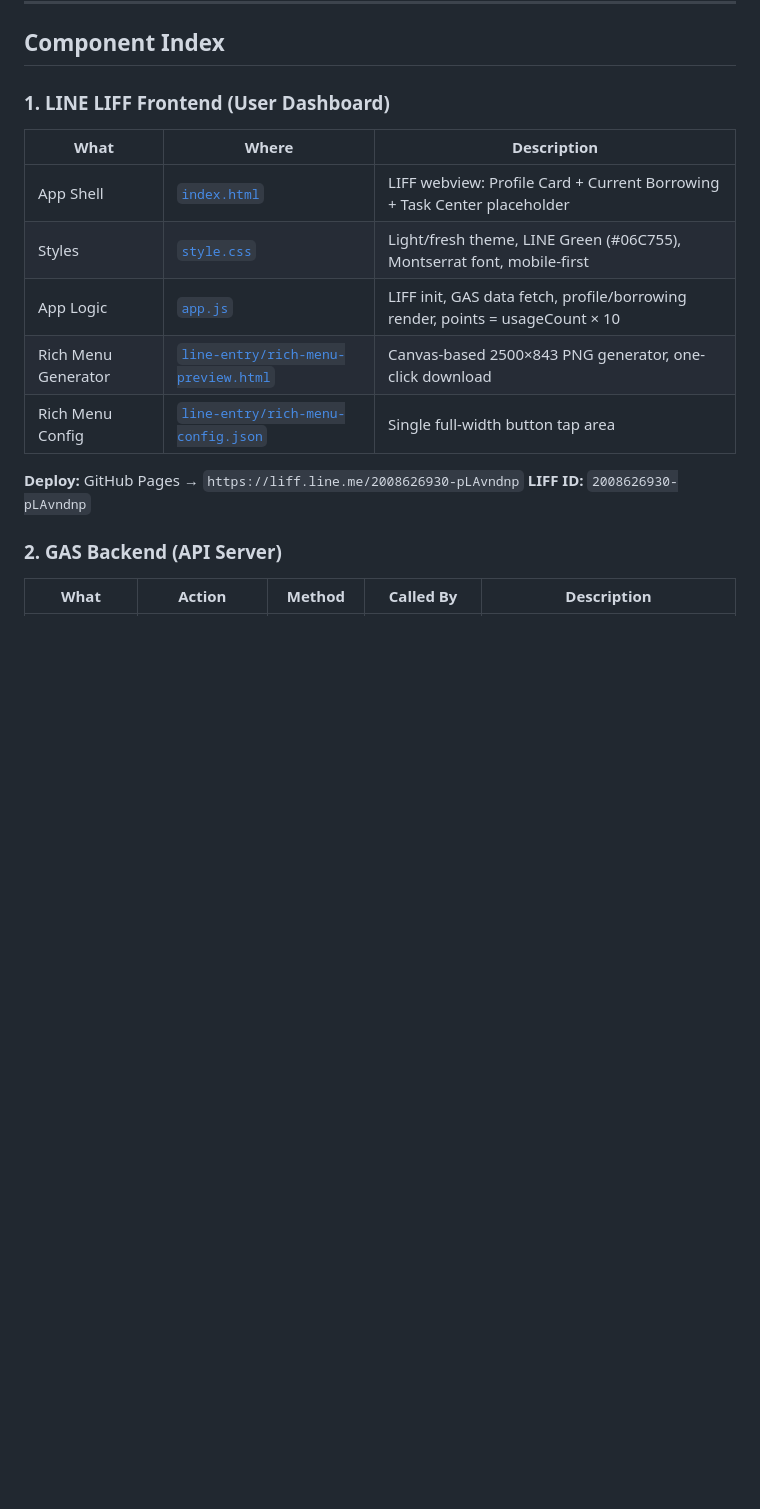
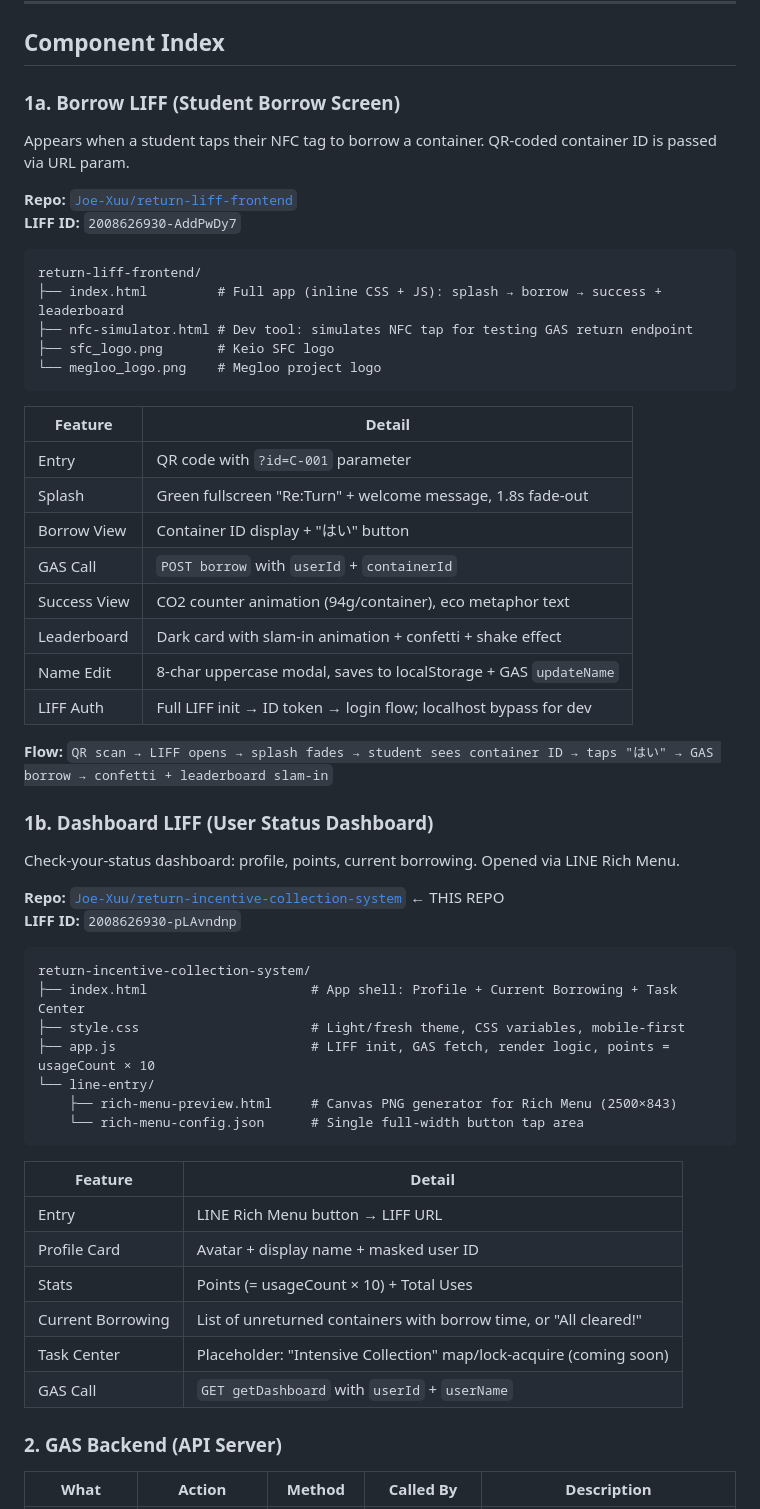
Before and after one commit to Joe-Xuu/return-incentive-collection-system, a Markdown page: README.md, the part around one of its changes. Rendered like a GitHub page; blank space fills up the shorter version.

````diff
--- a/README.md
+++ b/README.md
@@ -60,18 +64,59 @@ LEADERBOARD: Raspi display → GAS doGet(getStats)   → Sheets(Users)     → R
 
 ## Component Index
 
-### 1. LINE LIFF Frontend (User Dashboard)
+### 1a. Borrow LIFF (Student Borrow Screen)
 
-| What | Where | Description |
-|------|-------|-------------|
-| App Shell | [`index.html`](index.html) | LIFF webview: Profile Card + Current Borrowing + Task Center placeholder |
-| Styles | [`style.css`](style.css) | Light/fresh theme, LINE Green (#06C755), Montserrat font, mobile-first |
-| App Logic | [`app.js`](app.js) | LIFF init, GAS data fetch, profile/borrowing render, points = usageCount × 10 |
-| Rich Menu Generator | [`line-entry/rich-menu-preview.html`](line-entry/rich-menu-preview.html) | Canvas-based 2500×843 PNG generator, one-click download |
-| Rich Menu Config | [`line-entry/rich-menu-config.json`](line-entry/rich-menu-config.json) | Single full-width button tap area |
+Appears when a student taps their NFC tag to borrow a container. QR-coded container ID is passed via URL param.
 
-**Deploy:** GitHub Pages → `https://liff.line.me/2008626930-pLAvndnp`
+**Repo:** [`Joe-Xuu/return-liff-frontend`](https://github.com/Joe-Xuu/return-liff-frontend)
+**LIFF ID:** `2008626930-AddPwDy7`
+
+```
+return-liff-frontend/
+├── index.html         # Full app (inline CSS + JS): splash → borrow → success + leaderboard
+├── nfc-simulator.html # Dev tool: simulates NFC tap for testing GAS return endpoint
+├── sfc_logo.png       # Keio SFC logo
+└── megloo_logo.png    # Megloo project logo
+```
+
+| Feature | Detail |
+|--------|--------|
+| Entry | QR code with `?id=C-001` parameter |
+| Splash | Green fullscreen "Re:Turn" + welcome message, 1.8s fade-out |
+| Borrow View | Container ID display + "はい" button |
+| GAS Call | `POST borrow` with `userId` + `containerId` |
+| Success View | CO2 counter animation (94g/container), eco metaphor text |
+| Leaderboard | Dark card with slam-in animation + confetti + shake effect |
+| Name Edit | 8-char uppercase modal, saves to localStorage + GAS `updateName` |
+| LIFF Auth | Full LIFF init → ID token → login flow; localhost bypass for dev |
+
+**Flow:** `QR scan → LIFF opens → splash fades → student sees container ID → taps "はい" → GAS borrow → confetti + leaderboard slam-in`
+
+### 1b. Dashboard LIFF (User Status Dashboard)
+
+Check-your-status dashboard: profile, points, current borrowing. Opened via LINE Rich Menu.
+
+**Repo:** [`Joe-Xuu/return-incentive-collection-system`](https://github.com/Joe-Xuu/return-incentive-collection-system) ← THIS REPO
 **LIFF ID:** `2008626930-pLAvndnp`
+
+```
+return-incentive-collection-system/
+├── index.html                     # App shell: Profile + Current Borrowing + Task Center
+├── style.css                      # Light/fresh theme, CSS variables, mobile-first
+├── app.js                         # LIFF init, GAS fetch, render logic, points = usageCount × 10
+└── line-entry/
+    ├── rich-menu-preview.html     # Canvas PNG generator for Rich Menu (2500×843)
+    └── rich-menu-config.json      # Single full-width button tap area
+```
+
+| Feature | Detail |
+|--------|--------|
+| Entry | LINE Rich Menu button → LIFF URL |
+| Profile Card | Avatar + display name + masked user ID |
+| Stats | Points (= usageCount × 10) + Total Uses |
+| Current Borrowing | List of unreturned containers with borrow time, or "All cleared!" |
+| Task Center | Placeholder: "Intensive Collection" map/lock-acquire (coming soon) |
+| GAS Call | `GET getDashboard` with `userId` + `userName` |
 
 ### 2. GAS Backend (API Server)
 
````
Also changed, not shown: other parts of README.md (+33 -16 lines).
